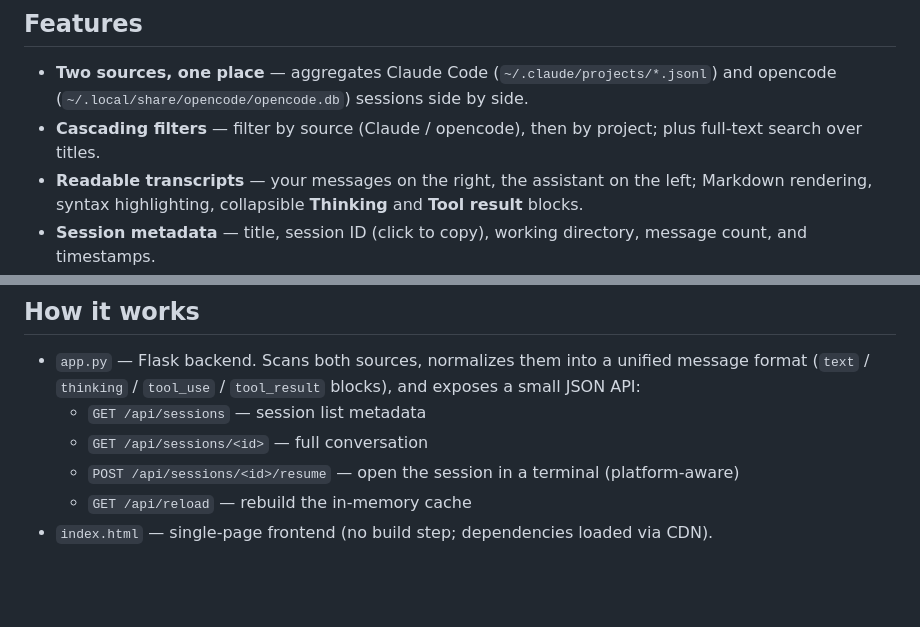
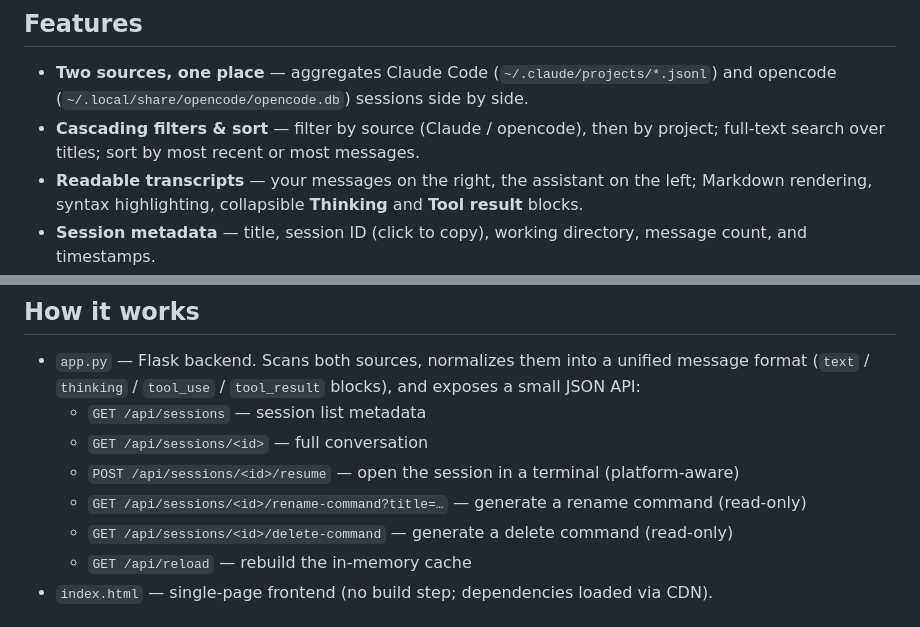
Before and after one commit to haorxqq/session-lens, a Markdown page: README.md, 2 parts joined by grey strips. Rendered like a GitHub page; blank space fills up the shorter version.

Commit message:
Update README: document rename/delete API and sort
Co-Authored-By: Claude Opus 4.8 <noreply@anthropic.com>

```diff
--- a/README.md
+++ b/README.md
@@ -9,7 +9,7 @@ The command line makes it hard to revisit past AI coding conversations. `session
 ## Features
 
 - **Two sources, one place** — aggregates Claude Code (`~/.claude/projects/*.jsonl`) and opencode (`~/.local/share/opencode/opencode.db`) sessions side by side.
-- **Cascading filters** — filter by source (Claude / opencode), then by project; plus full-text search over titles.
+- **Cascading filters & sort** — filter by source (Claude / opencode), then by project; full-text search over titles; sort by most recent or most messages.
 - **Readable transcripts** — your messages on the right, the assistant on the left; Markdown rendering, syntax highlighting, collapsible **Thinking** and **Tool result** blocks.
 - **Session metadata** — title, session ID (click to copy), working directory, message count, and timestamps.
 - **Resume in your terminal** — one click opens a new iTerm window, `cd`s into the original working directory, and runs the resume command:
@@ -61,6 +61,8 @@ If a terminal can't be launched, the command is **copied to your clipboard** ins
   - `GET /api/sessions` — session list metadata
   - `GET /api/sessions/<id>` — full conversation
   - `POST /api/sessions/<id>/resume` — open the session in a terminal (platform-aware)
+  - `GET /api/sessions/<id>/rename-command?title=…` — generate a rename command (read-only)
+  - `GET /api/sessions/<id>/delete-command` — generate a delete command (read-only)
   - `GET /api/reload` — rebuild the in-memory cache
 - `index.html` — single-page frontend (no build step; dependencies loaded via CDN).
 
```
